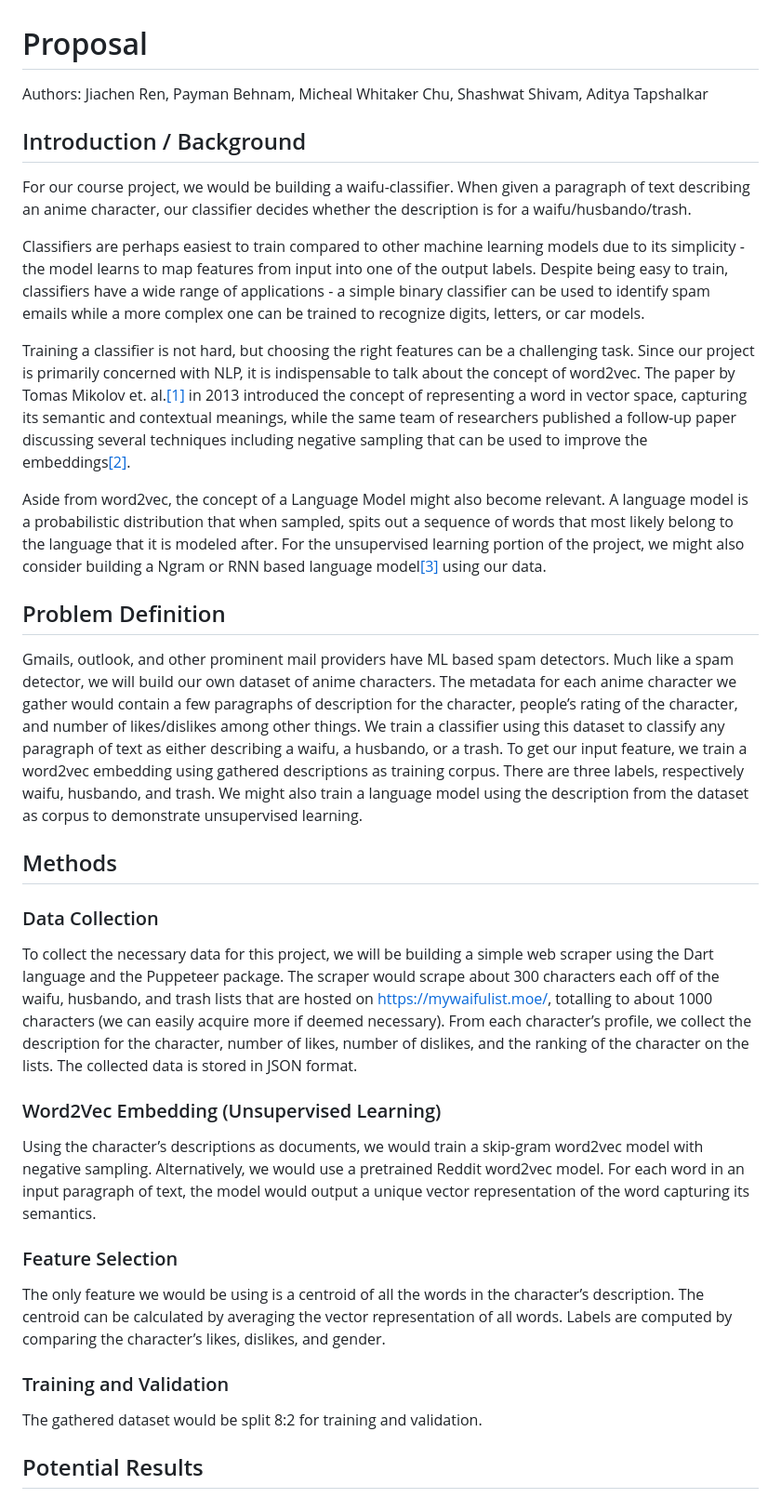
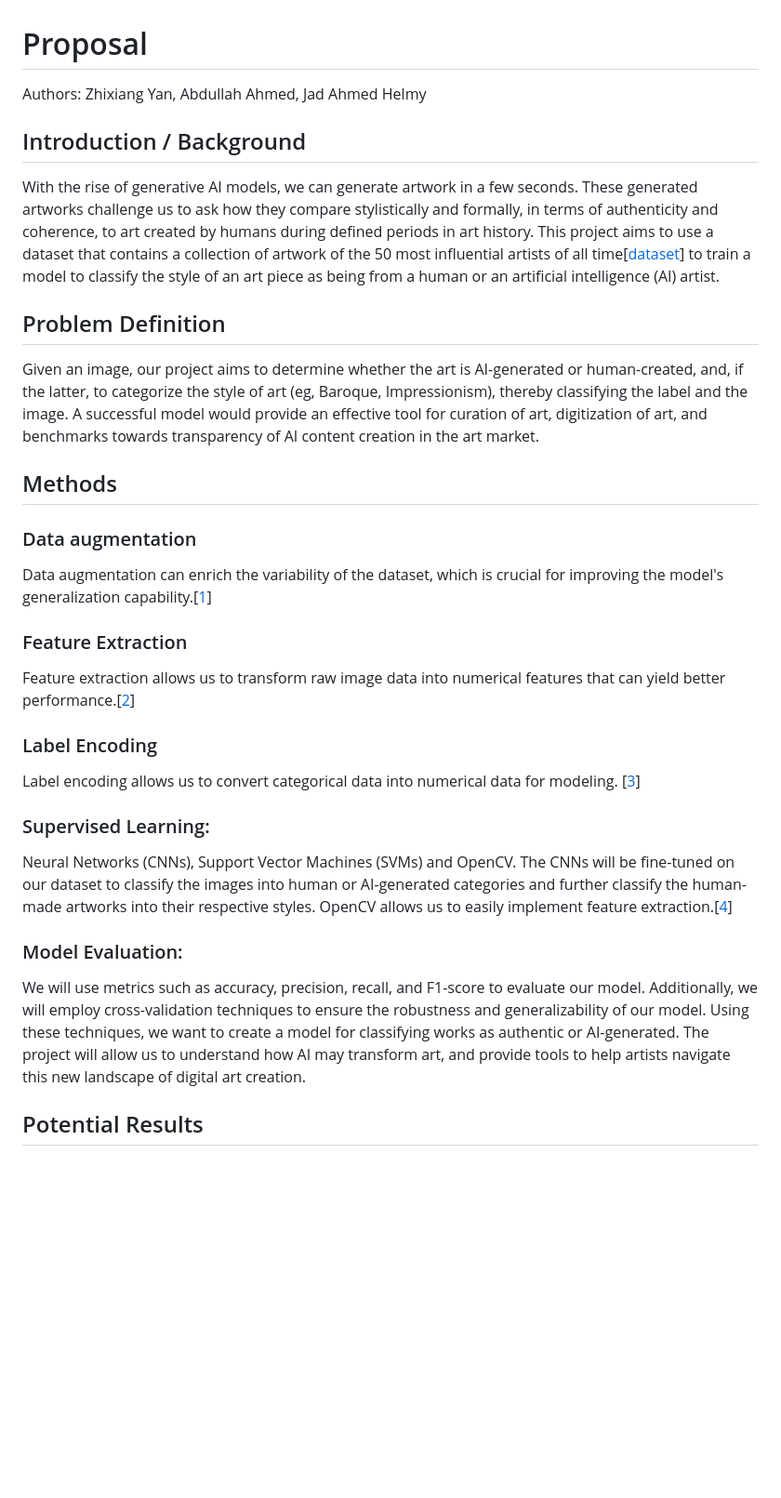
Before and after one commit to KevinYan2025/ML-group1, a Markdown page: index.md, the part around the change printed below. Shown: that part at 93% size. Drawn GitHub-style; blank space fills up the shorter version.

```diff
--- a/index.md
+++ b/index.md
@@ -1,38 +1,36 @@
 # Proposal
 
-Authors: Jiachen Ren, Payman Behnam, Micheal Whitaker Chu, Shashwat Shivam, Aditya Tapshalkar
+Authors: Zhixiang Yan, Abdullah Ahmed, Jad Ahmed Helmy
 
 ## Introduction / Background
 
-For our course project, we would be building a waifu-classifier. When given a paragraph of text describing an anime character, our classifier decides whether the description is for a waifu/husbando/trash.
-
-Classifiers are perhaps easiest to train compared to other machine learning models due to its simplicity - the model learns to map features from input into one of the output labels. Despite being easy to train, classifiers have a wide range of applications - a simple binary classifier can be used to identify spam emails while a more complex one can be trained to recognize digits, letters, or car models.
-
-Training a classifier is not hard, but choosing the right features can be a challenging task. Since our project is primarily concerned with NLP, it is indispensable to talk about the concept of word2vec. The paper by Tomas Mikolov et. al.[[1]](https://arxiv.org/abs/1301.3781) in 2013 introduced the concept of representing a word in vector space, capturing its semantic and contextual meanings, while the same team of researchers published a follow-up paper discussing several techniques including negative sampling that can be used to improve the embeddings[[2]](https://papers.nips.cc/paper/2013/file/9aa42b31882ec039965f3c4923ce901b-Paper.pdf).
-
-Aside from word2vec, the concept of a Language Model might also become relevant. A language model is a probabilistic distribution that when sampled, spits out a sequence of words that most likely belong to the language that it is modeled after. For the unsupervised learning portion of the project, we might also consider building a Ngram or RNN based language model[[3]](https://www.isca-speech.org/archive/archive_papers/interspeech_2010/i10_1045.pdf) using our data.
+With the rise of generative AI models, we can generate artwork in a few seconds. These generated artworks challenge us to ask how they compare stylistically and formally, in terms of authenticity and coherence, to art created by humans during defined periods in art history. This project aims to use a dataset that contains a collection of artwork of the 50 most influential artists of all time[[dataset](https://www.kaggle.com/datasets/ikarus777/best-artworks-of-all-time)] to train a model to classify the style of an art piece as being from a human or an artificial intelligence (AI) artist.
 
 ## Problem Definition
 
-Gmails, outlook, and other prominent mail providers have ML based spam detectors. Much like a spam detector, we will build our own dataset of anime characters. The metadata for each anime character we gather would contain a few paragraphs of description for the character, people’s rating of the character, and number of likes/dislikes among other things. We train a classifier using this dataset to classify any paragraph of text as either describing a waifu, a husbando, or a trash. To get our input feature, we train a word2vec embedding using gathered descriptions as training corpus. There are three labels, respectively waifu, husbando, and trash. We might also train a language model using the description from the dataset as corpus to demonstrate unsupervised learning.
+Given an image, our project aims to determine whether the art is AI-generated or human-created, and, if the latter, to categorize the style of art (eg, Baroque, Impressionism), thereby classifying the label and the image. A successful model would provide an effective tool for curation of art, digitization of art, and benchmarks towards transparency of AI content creation in the art market.
 
 ## Methods
 
-### Data Collection
+### Data augmentation
 
-To collect the necessary data for this project, we will be building a simple web scraper using the Dart language and the Puppeteer package. The scraper would scrape about 300 characters each off of the waifu, husbando, and trash lists that are hosted on https://mywaifulist.moe/, totalling to about 1000 characters (we can easily acquire more if deemed necessary). From each character’s profile, we collect the description for the character, number of likes, number of dislikes, and the ranking of the character on the lists. The collected data is stored in JSON format.
+Data augmentation can enrich the variability of the dataset, which is crucial for improving the model's generalization capability.[[1](https://spotintelligence.com/2023/03/09/data-augmentation-python-image-text-nlp/#:~:text=Data%20augmentation%20is%20a%20technique%20used%20in,with%20different%20versions%20of%20the%20same%20information.)]
 
-### Word2Vec Embedding (Unsupervised Learning)
+### Feature Extraction
 
-Using the character’s descriptions as documents, we would train a skip-gram word2vec model with negative sampling. Alternatively, we would use a pretrained Reddit word2vec model. For each word in an input paragraph of text, the model would output a unique vector representation of the word capturing its semantics.
+Feature extraction allows us to transform raw image data into numerical features that can yield better performance.[[2](https://www.mathworks.com/discovery/feature-extraction.html#:~:text=What%20Is%20Feature%20Extraction%3F,directly%20to%20the%20raw%20data.)]
 
-### Feature Selection
+### Label Encoding
 
-The only feature we would be using is a centroid of all the words in the character’s description. The centroid can be calculated by averaging the vector representation of all words. Labels are computed by comparing the character’s likes, dislikes, and gender.
+Label encoding allows us to convert categorical data into numerical data for modeling. [[3](https://saturncloud.io/glossary/label-encoding/)]
 
-### Training and Validation
+### Supervised Learning:
 
-The gathered dataset would be split 8:2 for training and validation.
+Neural Networks (CNNs), Support Vector Machines (SVMs) and OpenCV. The CNNs will be fine-tuned on our dataset to classify the images into human or AI-generated categories and further classify the human-made artworks into their respective styles. OpenCV allows us to easily implement feature extraction.[[4](https://www.geeksforgeeks.org/opencv-overview/)]
+
+### Model Evaluation:
+We will use metrics such as accuracy, precision, recall, and F1-score to evaluate our model. Additionally, we will employ cross-validation techniques to ensure the robustness and generalizability of our model.
+Using these techniques, we want to create a model for classifying works as authentic or AI-generated. The project will allow us to understand how AI may transform art, and provide tools to help artists navigate this new landscape of digital art creation.
 
 ## Potential Results
 
```
Also changed, not shown: other parts of index.md (+21 -56 lines).
